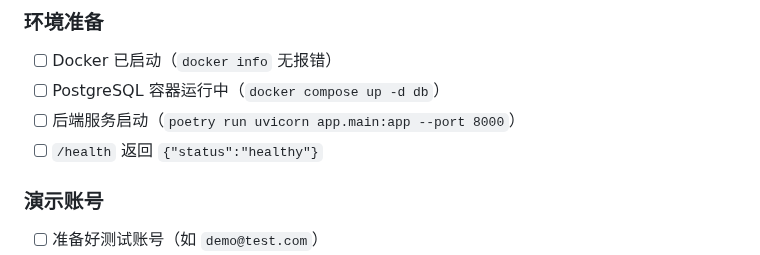
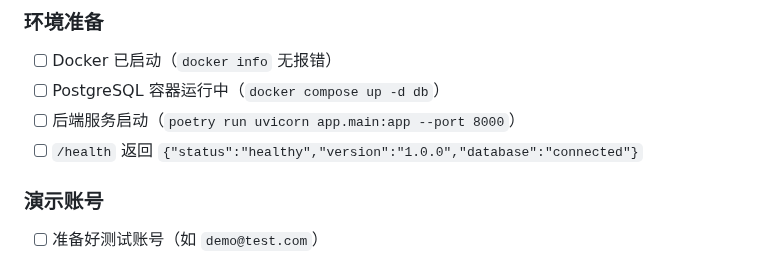
Before and after one commit to 412984588/clarity, a Markdown page: docs/release/demo-script.md, the part around the change. GitHub-like rendering.

Commit message:
docs: align health check outputs (#60)
Co-authored-by: Zhiming Deng <zhimingdeng@DengMacBook-Pro.local>

```diff
--- a/docs/release/demo-script.md
+++ b/docs/release/demo-script.md
@@ -60,7 +60,7 @@
 - [ ] Docker 已启动（`docker info` 无报错）
 - [ ] PostgreSQL 容器运行中（`docker compose up -d db`）
 - [ ] 后端服务启动（`poetry run uvicorn app.main:app --port 8000`）
-- [ ] `/health` 返回 `{"status":"healthy"}`
+- [ ] `/health` 返回 `{"status":"healthy","version":"1.0.0","database":"connected"}`
 
 ### 演示账号
 
```
Also changed, not shown: docs/release/launch-readiness.md (+1 -1 lines), docs/setup.md (+1 -1 lines).
